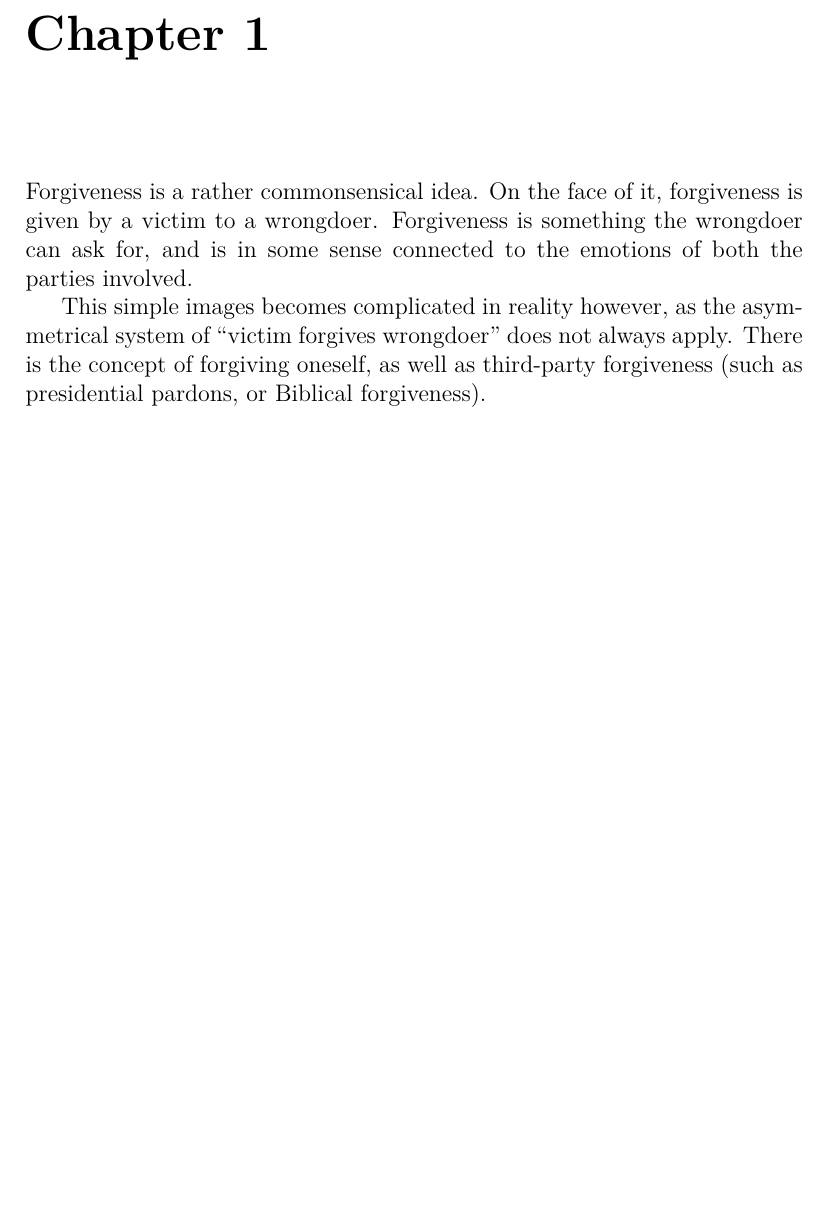
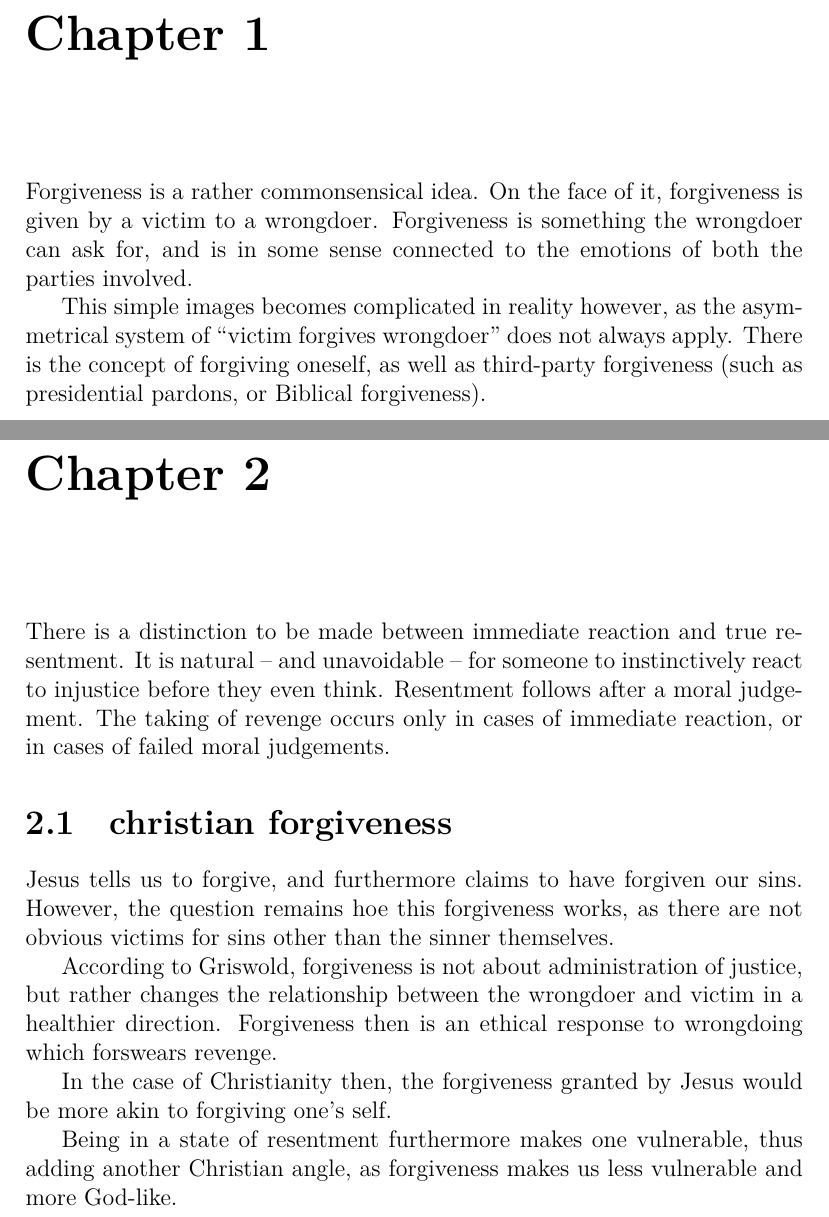
Before and after one commit to user18130814200115-2/Notes, a LaTeX document (Ethics/notes.tex): part of page 3 of 3 before the commit and two parts of pages 3 and 4 of 4 after it, the two joined at a grey line, cut so that both start at the same text, the shorter picture padded with empty space. Compiled offline with XeLaTeX.

Commit message:
Ethics 2.1.1

```diff
--- a/Ethics/notes.tex
+++ b/Ethics/notes.tex
@@ -31,5 +31,31 @@ system of ``victim forgives wrongdoer'' does not always apply. There is the
 concept of forgiving oneself, as well as third-party forgiveness (such as
 presidential pardons, or Biblical forgiveness).
 
+\chapter{}
+
+There is a distinction to be made between immediate reaction and true
+resentment. It is natural -- and unavoidable -- for someone to instinctively
+react to injustice before they even think. Resentment follows after a moral
+judgement. The taking of revenge occurs only in cases of immediate reaction, or
+in cases of failed moral judgements.
+
+\section{christian forgiveness}
+
+Jesus tells us to forgive, and furthermore claims to have forgiven our sins.
+However, the question remains hoe this forgiveness works, as there are not
+obvious victims for sins other than the sinner themselves.
+
+According to Griswold, forgiveness is not about administration of justice, but
+rather changes the relationship between the wrongdoer and victim in a healthier
+direction. Forgiveness then is an ethical response to wrongdoing which forswears
+revenge.
+
+In the case of Christianity then, the forgiveness granted by Jesus would be more
+akin to forgiving one's self.
+
+Being in a state of resentment furthermore makes one vulnerable, thus adding
+another Christian angle, as forgiveness makes us less vulnerable and more
+God-like.
+
 
 \end{document}
```
Also changed, not shown: Ethics/notes.pdf.
